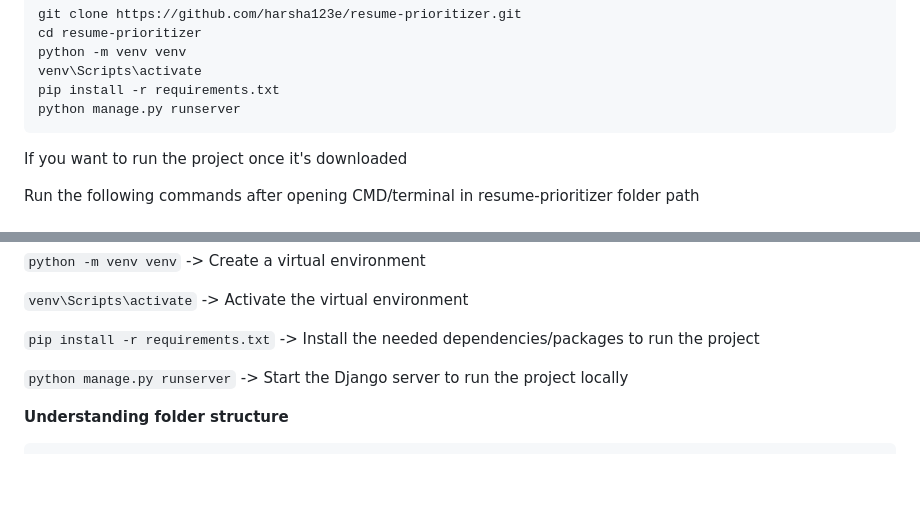
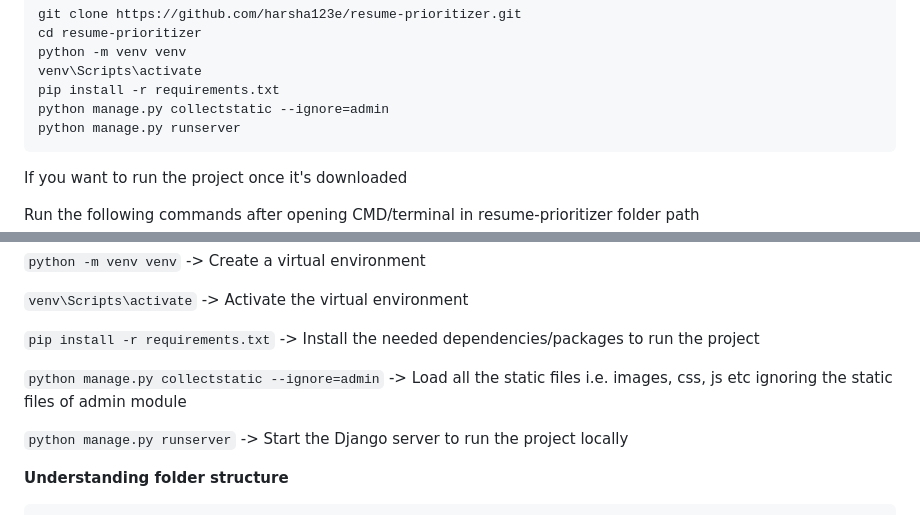
Before and after one commit to harsha123e/resume-prioritizer, a Markdown page: README.md, 2 parts joined by grey strips. Drawn GitHub-style; blank space fills up the shorter version.

Commit message:
Add collectstatic command

````diff
--- a/README.md
+++ b/README.md
@@ -47,6 +47,7 @@ cd resume-prioritizer
 python -m venv venv
 venv\Scripts\activate
 pip install -r requirements.txt
+python manage.py collectstatic --ignore=admin
 python manage.py runserver
 ```
 
@@ -72,6 +73,8 @@ Ctrl + Click on the link provided in CMD/terminal to open the application.
 `venv\Scripts\activate` -> Activate the virtual environment
 
 `pip install -r requirements.txt` -> Install the needed dependencies/packages to run the project
+
+`python manage.py collectstatic --ignore=admin` -> Load all the static files i.e. images, css, js etc ignoring the static files of admin module
 
 `python manage.py runserver` -> Start the Django server to run the project locally
 
````
